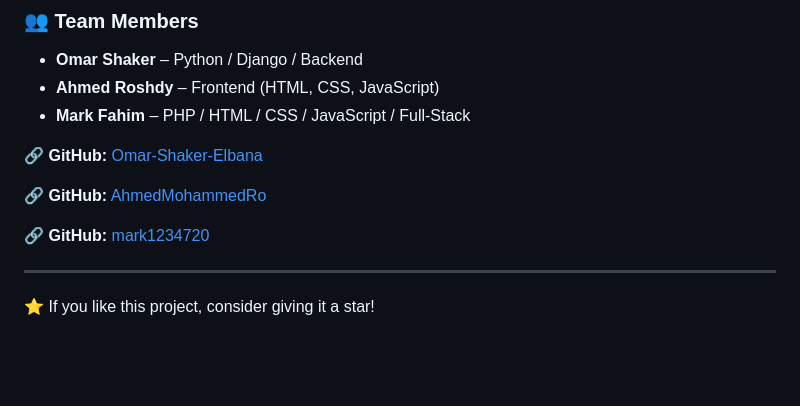
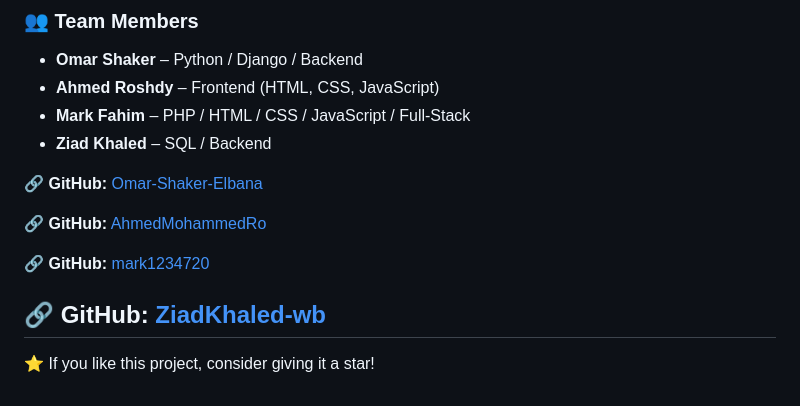
Before and after one commit to Omar-Shaker-Elbana/Store_Hub, a Markdown page: README.md, the part around the change. Rendered like a GitHub page; blank space fills up the shorter version.

Commit message:
Update team members in README.md
Added Ziad Khaled to the team members list.

```diff
--- a/README.md
+++ b/README.md
@@ -147,6 +147,7 @@ Online_Store/
 - **Omar Shaker** – Python / Django / Backend
 - **Ahmed Roshdy** – Frontend (HTML, CSS, JavaScript)
 - **Mark Fahim** – PHP / HTML / CSS / JavaScript / Full-Stack
+- **Ziad Khaled** – SQL / Backend
 
 🔗 **GitHub:** [Omar-Shaker-Elbana](https://github.com/Omar-Shaker-Elbana)
 
@@ -154,6 +155,7 @@ Online_Store/
 
 🔗 **GitHub:** [mark1234720](https://github.com/mark1234720)
 
+🔗 **GitHub:** [ZiadKhaled-wb](https://github.com/ZiadKhaled-wb)
 ---
 
 ⭐ If you like this project, consider giving it a star!
```
